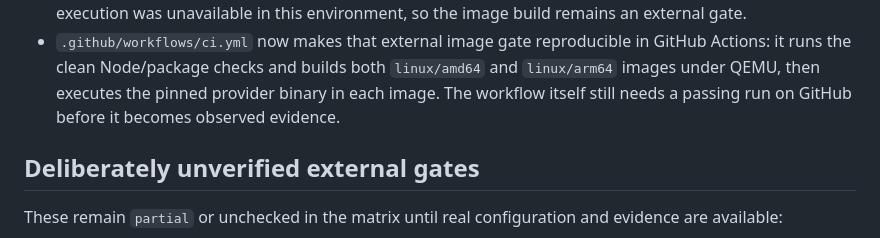
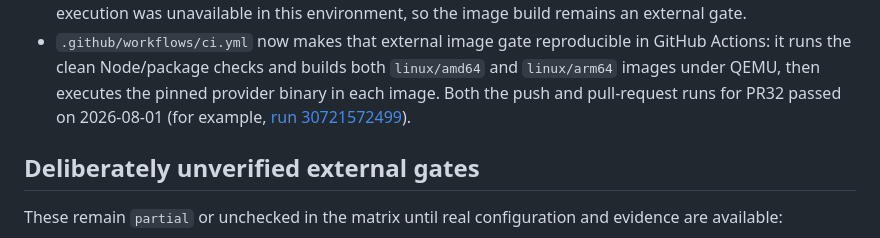
Before and after one commit to tcballard/annotated, a Markdown page: ACCEPTANCE_EVIDENCE.md, the part around the change. Drawn GitHub-style.

Commit message:
docs(ci): record hosted image verification

```diff
--- a/ACCEPTANCE_EVIDENCE.md
+++ b/ACCEPTANCE_EVIDENCE.md
@@ -126,8 +126,9 @@ The local browser run exercised the user-facing flows below:
 - `.github/workflows/ci.yml` now makes that external image gate reproducible in
   GitHub Actions: it runs the clean Node/package checks and builds both
   `linux/amd64` and `linux/arm64` images under QEMU, then executes the pinned
-  provider binary in each image. The workflow itself still needs a passing run
-  on GitHub before it becomes observed evidence.
+  provider binary in each image. Both the push and pull-request runs for PR32
+  passed on 2026-08-01 (for example,
+  [run 30721572499](https://github.com/tcballard/annotated/actions/runs/30721572499)).
 
 ## Deliberately unverified external gates
 
```
Also changed, not shown: BRIEF_ACCEPTANCE.md (+1 -1 lines).
